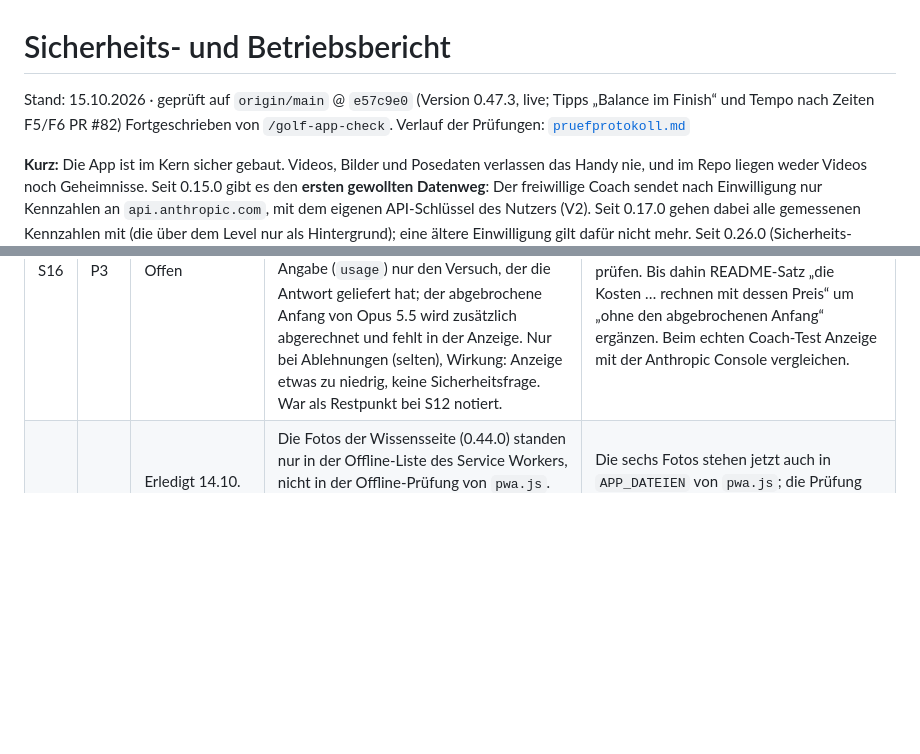
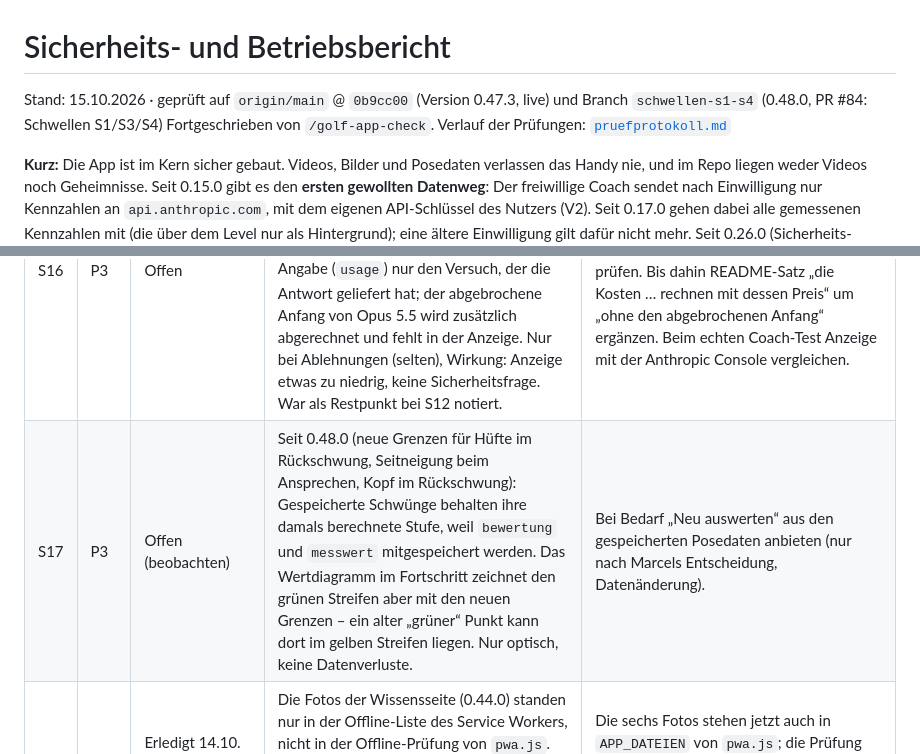
Before and after one commit to MarcelG91/golf-swing-coach, a Markdown page: docs/sicherheit/bericht.md, 2 parts joined by grey strips. Drawn GitHub-style; blank space fills up the shorter version.

```diff
--- a/docs/sicherheit/bericht.md
+++ b/docs/sicherheit/bericht.md
@@ -1,6 +1,6 @@
 # Sicherheits- und Betriebsbericht
 
-Stand: 15.10.2026 · geprüft auf `origin/main` @ `e57c9e0` (Version 0.47.3, live; Tipps „Balance im Finish“ und Tempo nach Zeiten F5/F6 PR #82)
+Stand: 15.10.2026 · geprüft auf `origin/main` @ `0b9cc00` (Version 0.47.3, live) und Branch `schwellen-s1-s4` (0.48.0, PR #84: Schwellen S1/S3/S4)
 Fortgeschrieben von `/golf-app-check`. Verlauf der Prüfungen: [`pruefprotokoll.md`](pruefprotokoll.md)
 
 **Kurz:** Die App ist im Kern sicher gebaut. Videos, Bilder und Posedaten verlassen das Handy nie,
@@ -123,6 +123,7 @@ Status: **Offen**, **Teilweise**, **Erledigt** (mit Datum/PR), **Akzeptiert** (b
 | S14 | P3 | Erledigt 01.10. (Branch `sicherheit-c1-c3`, 0.26.0) | Die neue Zeitgrenze des Coachs (zuerst 5 Minuten) galt auch für das Lesen der Antwort – eine langsame, schon bezahlte Antwort wäre abgebrochen worden. | Zeitgrenze 10 Minuten (üblich sind 30–90 s); bei Abbruch wird der Rest des Datenstroms nicht weitergelesen; ein kaputtes Ereignis im Strom meldet „nicht geklappt“ statt „keine Verbindung“. |
 | S15 | P3 | Offen (beobachten) | Sicherung erstellen und einspielen hält die ganze Datei (Posedaten aller Schwünge) mehrfach im Arbeitsspeicher. Gemessen mit den Testschwüngen: ca. 70–100 KB pro Schwung; bei wenigen hundert Schwüngen also einige 10 MB. Auf dem iPhone noch nicht mit vielen Schwüngen ausprobiert. | Beim iPhone-Test die Dateigröße notieren (`docs/iphone-testliste.md` 5c). Erst bei Problemen aufteilen (z. B. Sicherung je Jahr). |
 | S16 | P3 | Offen | Coach (seit 0.38.0 mit Preis je Modell): Springt nach einer Ablehnung mitten in der Antwort ein anderes Modell ein, zeigt die Kostenanzeige nur den Teil des einspringenden Modells (zu dessen Preis). Laut API-Doku umfasst die normale Token-Angabe (`usage`) nur den Versuch, der die Antwort geliefert hat; der abgebrochene Anfang von Opus 5.5 wird zusätzlich abgerechnet und fehlt in der Anzeige. Nur bei Ablehnungen (selten), Wirkung: Anzeige etwas zu niedrig, keine Sicherheitsfrage. War als Restpunkt bei S12 notiert. | Bei Gelegenheit die Kosten aus den Einzelversuchen (`usage.iterations`) summieren – vorher deren genaue Form in der Doku bzw. mit einer echten Antwort prüfen. Bis dahin README-Satz „die Kosten … rechnen mit dessen Preis“ um „ohne den abgebrochenen Anfang“ ergänzen. Beim echten Coach-Test Anzeige mit der Anthropic Console vergleichen. |
+| S17 | P3 | Offen (beobachten) | Seit 0.48.0 (neue Grenzen für Hüfte im Rückschwung, Seitneigung beim Ansprechen, Kopf im Rückschwung): Gespeicherte Schwünge behalten ihre damals berechnete Stufe, weil `bewertung` und `messwert` mitgespeichert werden. Das Wertdiagramm im Fortschritt zeichnet den grünen Streifen aber mit den neuen Grenzen – ein alter „grüner“ Punkt kann dort im gelben Streifen liegen. Nur optisch, keine Datenverluste. | Bei Bedarf „Neu auswerten“ aus den gespeicherten Posedaten anbieten (nur nach Marcels Entscheidung, Datenänderung). |
 | S17 | P3 | Erledigt 14.10. (Check-Fix 0.45.1, Branch `check-2026-10-14`) | Die Fotos der Wissensseite (0.44.0) standen nur in der Offline-Liste des Service Workers, nicht in der Offline-Prüfung von `pwa.js`. Schlug das Speichern eines Fotos beim Installieren fehl (der Service Worker überspringt einzelne Fehler), meldete die App trotzdem „Offline bereit ✓“, und im Flugmodus fehlte das Bild in der Lektion. Kein Datenverlust, selten. | Die sechs Fotos stehen jetzt auch in `APP_DATEIEN` von `pwa.js`; die Prüfung lädt Fehlendes online nach. Test: jedes Foto in beiden Listen und keine verwaiste Angabe (`tests/fotos.test.mjs`); der Rauchtest prüft „Offline bereit ✓“ und alle Fotos im Speicher. |
 | S12 | P3 | Erledigt 29.09. (Check-Fix 0.17.1, Branch `check-2026-09-29`) | Coach: Lehnt Claude mitten in der Antwort ab, schreibt laut API ein anderes Modell im selben Datenstrom weiter (Anfang, Markierung, Fortsetzung in getrennten Textblöcken). Die App las nur den ersten Textblock und meldete „unvollständig“, obwohl die Antwort vollständig angekommen und bezahlt war. Selten (nur bei einer Ablehnung), im Browser mit nachgebauter Antwort gezeigt. | `leseAntwort()` in `coach.js` setzt alle Textblöcke zusammen; beginnt das zweite Modell von vorn, gilt der letzte Textblock. Tests in `tests/coach.test.mjs` und `tests/sicherheit.test.mjs`, im Browser für Normalfall, Rückfall und Neubeginn geprüft. Rest (Kostenanzeige nach einem Rückfall) seit 13.10. als S16 geführt. |
 
```
Also changed, not shown: docs/sicherheit/pruefprotokoll.md (+11 -0 lines).
